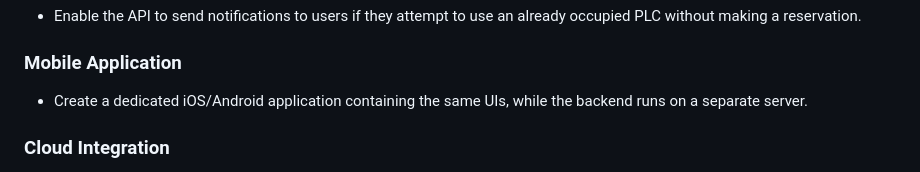
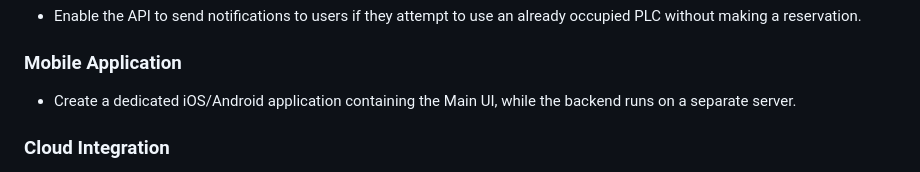
Before and after one commit to alaasmagi/plc-booking-interface, a Markdown page: README.md, the part around the change. GitHub-like rendering.

```diff
--- a/README.md
+++ b/README.md
@@ -136,7 +136,7 @@ The interface uses rules to implement this feature. Rules are in rules.txt file
 * Enable the API to send notifications to users if they attempt to use an already occupied PLC without making a reservation.
 
 ### Mobile Application
-* Create a dedicated iOS/Android application containing the same UIs, while the backend runs on a separate server.
+* Create a dedicated iOS/Android application containing the Main UI, while the backend runs on a separate server.
 
 ### Cloud Integration
 * Host the backend on platforms like AWS, Azure, or GCP for scalability and reliability.
```
